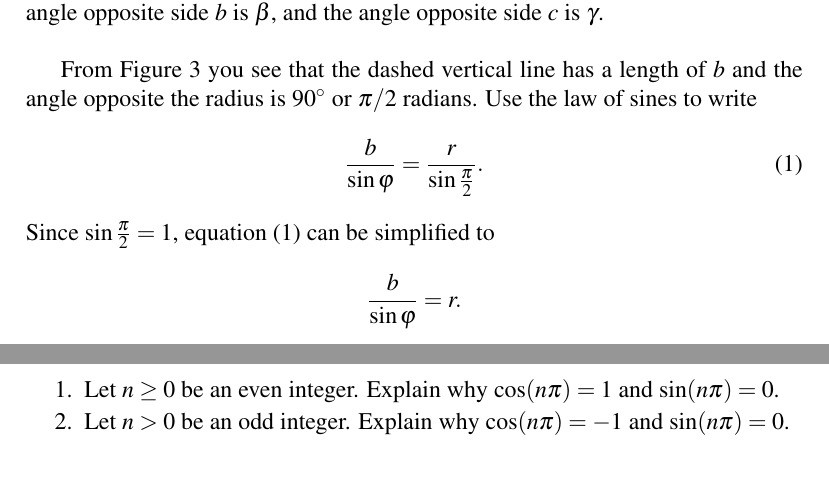
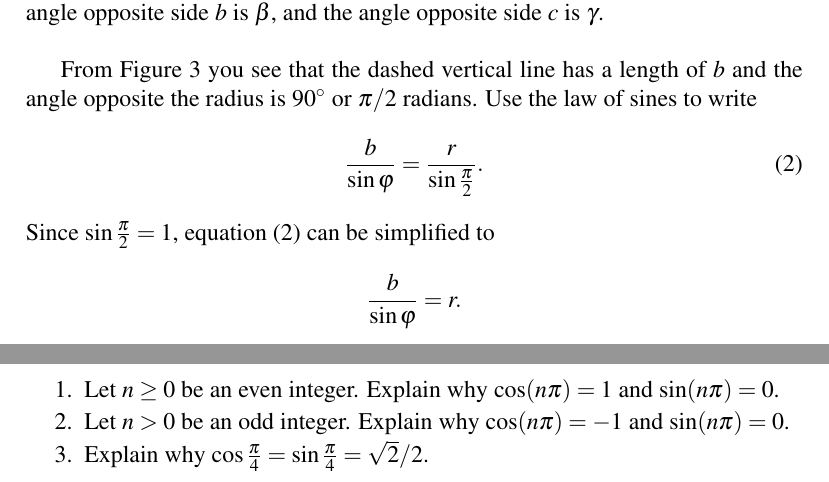
Before and after one commit to mvngu/hsnote, a LaTeX document (04_polar.tex): two parts of pages 3 and 4 of 4, joined at a grey line, cut so that both start at the same text. Compiled offline with pdfLaTeX.

Commit message:
A problem and its solution.

```diff
--- a/04_polar.tex
+++ b/04_polar.tex
@@ -442,6 +445,42 @@ $(1\comma \frac{3\pi}{2})$.
   $\cos(n\pi) = -1$ and $\sin(n\pi) = 0$.
   \end{solution}
 }{}
+
+\item Explain why
+  $\cos\frac{\pi}{4} = \sin\frac{\pi}{4} = \sqrt{2} / 2$.
+\ifbool{showSolution}{
+  \begin{solution}
+  The point $(\frac{\sqrt{2}}{2}\comma \frac{\sqrt{2}}{2})$ in the
+  Cartesian coordinate system makes an angle of
+  $\degree{45}$~(or $\varphi = \pi / 4$ radians) with the positive
+  half of the $x$-axis.  The distance from the point to the origin is
+  %%
+  \begin{align*}
+  r
+  &=
+  \sqrt{
+    \parenthesis*{\frac{\sqrt{2}}{2}}^2
+    +
+    \parenthesis*{\frac{\sqrt{2}}{2}}^2
+  } \\[4pt]
+  &=
+  \sqrt{
+    \frac{2}{4}
+    +
+    \frac{2}{4}
+  } \\[4pt]
+  &=
+  1
+  \end{align*}
+  %%
+  and so the point $(\frac{\sqrt{2}}{2}\comma \frac{\sqrt{2}}{2})$
+  lies on the unit circle.  Now use
+  \Equation{eqn:value_of_x_y_on_unit_circle} to write
+  $\sqrt{2} / 2 = \cos\frac{\pi}{4}$ and
+  $\sqrt{2} / 2 = \sin\frac{\pi}{4}$, which can also be written as
+  $\cos\frac{\pi}{4} = \sin\frac{\pi}{4} = \sqrt{2} / 2$.
+  \end{solution}
+}{}
 \end{problem}
 
 \end{document}
```
Also changed, not shown: 04_polar.tex (7 more changed lines).
